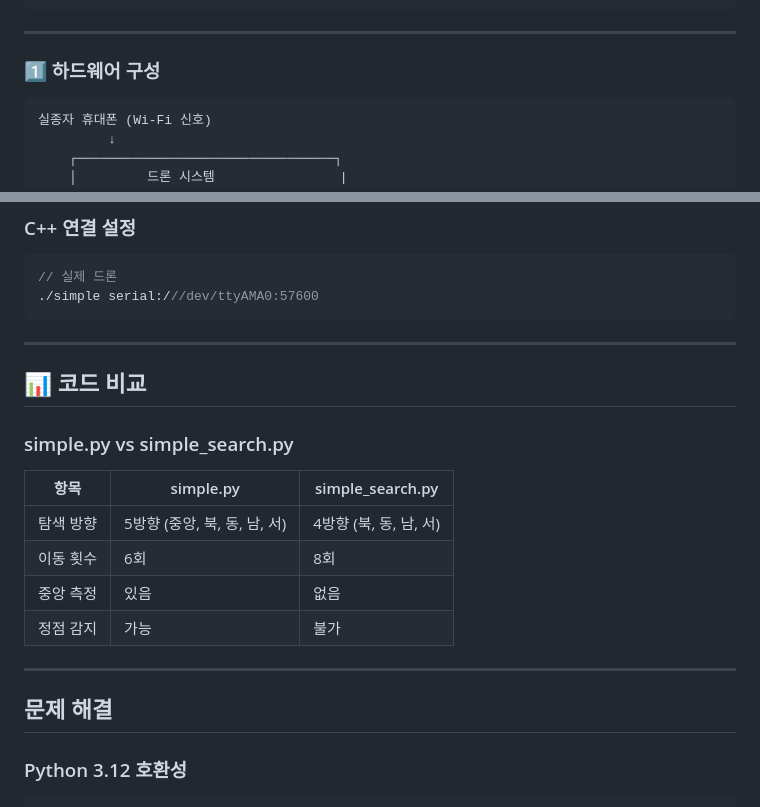
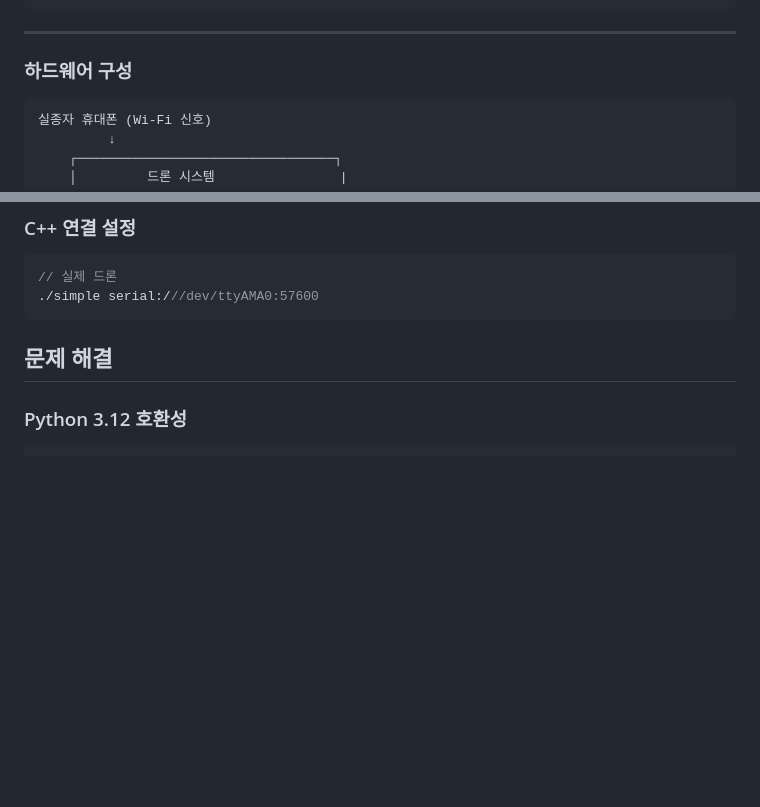
Before and after one commit to Ksminii/WIFI-SAR, a Markdown page: Drone/README.md, 2 parts joined by grey strips. Drawn GitHub-style; blank space fills up the shorter version.

Commit message:
Refactor headings and improve README structure
Updated headings and formatting in README.md

````diff
--- a/Drone/README.md
+++ b/Drone/README.md
@@ -24,7 +24,7 @@ simple_move.cpp         # 4방향 이동 테스트  (신호 측정 x)
 ---
 
 
-### 1️⃣ 하드웨어 구성
+###  하드웨어 구성
 
 ```
 실종자 휴대폰 (Wi-Fi 신호)
@@ -183,21 +183,7 @@ vehicle = connect('/dev/ttyAMA0', wait_ready=True, baud=57600)
 ./simple serial:///dev/ttyAMA0:57600
 ```
 
----
 
-## 📊 코드 비교
-
-### simple.py vs simple_search.py
-
-| 항목 | simple.py | simple_search.py |
-|------|-----------|------------------|
-| 탐색 방향 | 5방향 (중앙, 북, 동, 남, 서) | 4방향 (북, 동, 남, 서) |
-| 이동 횟수 | 6회 | 8회 |
-| 중앙 측정 |  있음 | 없음 |
-| 정점 감지 |  가능 |  불가 |
-
-
----
 
 ##  문제 해결
 
````
Also changed, not shown: other parts of Drone/README.md (+3 -3 lines).
